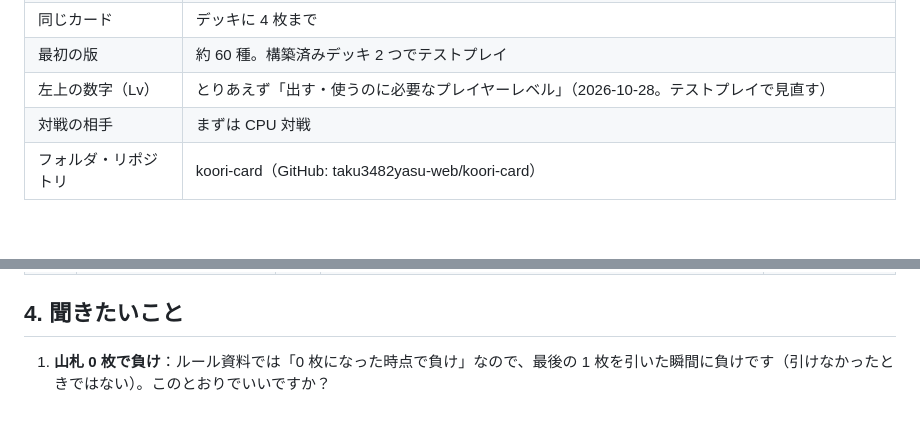
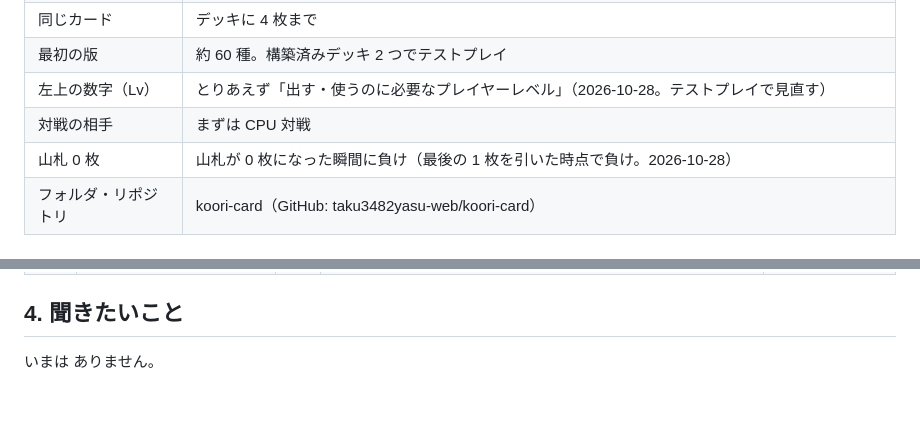
Before and after one commit to taku3482yasu-web/koori-card, a Markdown page: docs/cards.md, 2 parts joined by grey strips. Rendered like a GitHub page.

Commit message:
山札が 0 枚に なった 瞬間に 負け (2026-10-28 ユーザー回答)
Co-Authored-By: Claude Opus 5.5 <noreply@anthropic.com>

```diff
--- a/docs/cards.md
+++ b/docs/cards.md
@@ -17,6 +17,7 @@
 | 最初の版 | 約 60 種。構築済みデッキ 2 つでテストプレイ |
 | 左上の数字（Lv） | とりあえず「出す・使うのに必要なプレイヤーレベル」（2026-10-28。テストプレイで見直す） |
 | 対戦の相手 | まずは CPU 対戦 |
+| 山札 0 枚 | 山札が 0 枚になった瞬間に負け（最後の 1 枚を引いた時点で負け。2026-10-28） |
 | フォルダ・リポジトリ | koori-card（GitHub: taku3482yasu-web/koori-card） |
 
 ## 1. 書き方（案）
@@ -132,4 +133,4 @@
 
 ## 4. 聞きたいこと
 
-1. **山札 0 枚で負け**：ルール資料では「0 枚になった時点で負け」なので、最後の 1 枚を引いた瞬間に負けです（引けなかったときではない）。このとおりでいいですか？
+いまは ありません。
```
